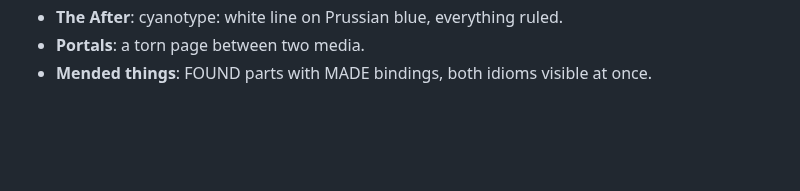
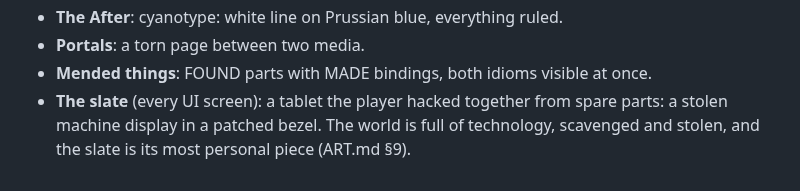
Before and after one commit to Xaxis/unspent-ortho, a Markdown page: docs/VISION.md, the part around the change. GitHub-like rendering; blank space fills up the shorter version.

```diff
--- a/docs/VISION.md
+++ b/docs/VISION.md
@@ -228,3 +228,6 @@ The notebook changes medium with where you are, so each realm is unmistakable:
 - **The After**: cyanotype: white line on Prussian blue, everything ruled.
 - **Portals**: a torn page between two media.
 - **Mended things**: FOUND parts with MADE bindings, both idioms visible at once.
+- **The slate** (every UI screen): a tablet the player hacked together from spare
+  parts: a stolen machine display in a patched bezel. The world is full of
+  technology, scavenged and stolen, and the slate is its most personal piece (ART.md §9).
```
Also changed, not shown: docs/ART.md (+32 -1 lines).
